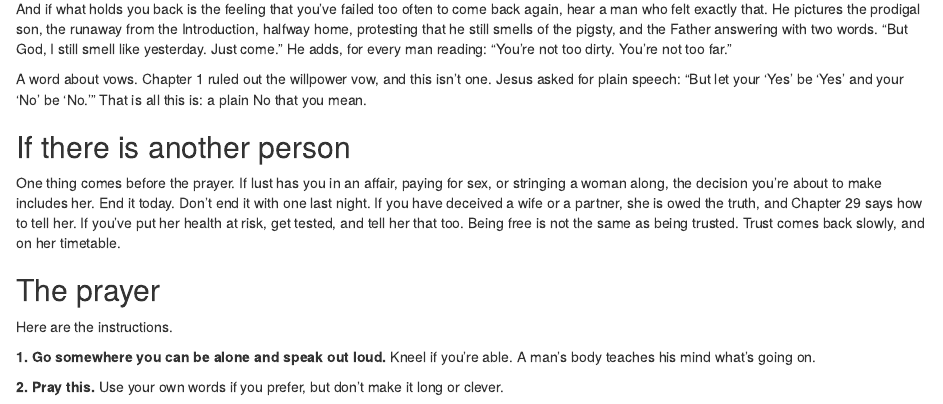
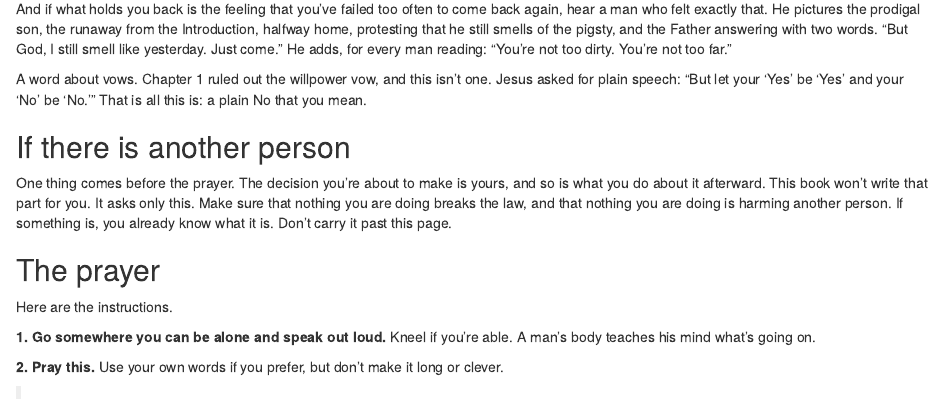
Before and after one commit to IamJamesRooke/stopjerkingoff, an R Markdown document (28-the-final-step.Rmd): the page in a window 1100 px wide, from 700 px down. Rendered offline with R 4.5, knitr and Pandoc, with nearby package versions; drawn as R Markdown's standard HTML page in place of the format the file asks for.

Commit message:
Ch 28: 'another person' leaves the how to the reader's conscience
Co-Authored-By: Claude Fable 5.2 <noreply@anthropic.com>
Claude-Session: https://claude.ai/code/session_01PmUGncS23cvSndhEXcR2SH

```diff
--- a/28-the-final-step.Rmd
+++ b/28-the-final-step.Rmd
@@ -31,7 +31,7 @@
 
 ## If there is another person {-}
 
-One thing comes before the prayer. If lust has you in an affair, paying for sex, or stringing a woman along, the decision you're about to make includes her. End it today. Don't end it with one last night. If you have deceived a wife or a partner, she is owed the truth, and Chapter 29 says how to tell her. If you've put her health at risk, get tested, and tell her that too. Being free is not the same as being trusted. Trust comes back slowly, and on her timetable.
+One thing comes before the prayer. The decision you're about to make is yours, and so is what you do about it afterward. This book won't write that part for you. It asks only this. Make sure that nothing you are doing breaks the law, and that nothing you are doing is harming another person. If something is, you already know what it is. Don't carry it past this page.
 
 ## The prayer {-}
 
```
